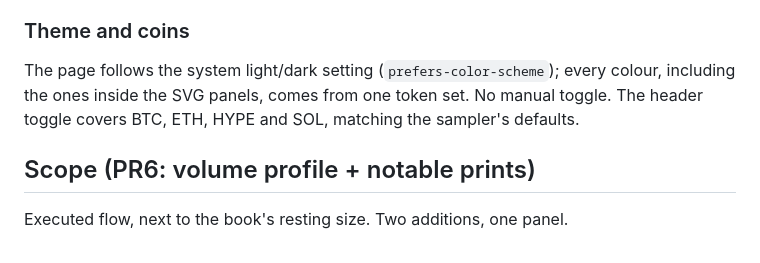
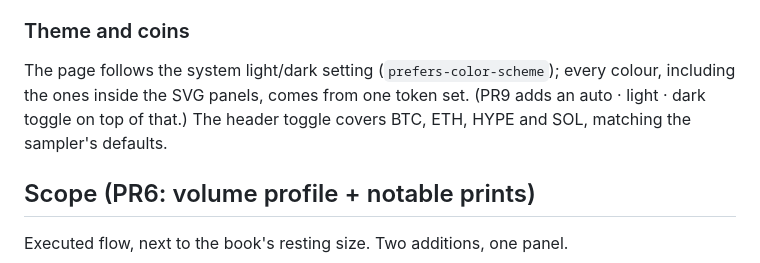
Before and after one commit to wils-co/liq-tape, a Markdown page: README.md, the part around the change. Drawn GitHub-style.

Commit message:
docs: README no longer claims there is no theme toggle
Co-Authored-By: Claude Opus 5 <noreply@anthropic.com>
Claude-Session: https://claude.ai/code/session_01A89LKF9dm24p787LbeTnKh

```diff
--- a/README.md
+++ b/README.md
@@ -137,8 +137,8 @@ wrong axis.
 
 ### Theme and coins
 The page follows the system light/dark setting (`prefers-color-scheme`); every
-colour, including the ones inside the SVG panels, comes from one token set. No
-manual toggle. The header toggle covers BTC, ETH, HYPE and SOL, matching the
+colour, including the ones inside the SVG panels, comes from one token set.
+(PR9 adds an auto · light · dark toggle on top of that.) The header toggle covers BTC, ETH, HYPE and SOL, matching the
 sampler's defaults.
 
 ## Scope (PR6: volume profile + notable prints)
```
